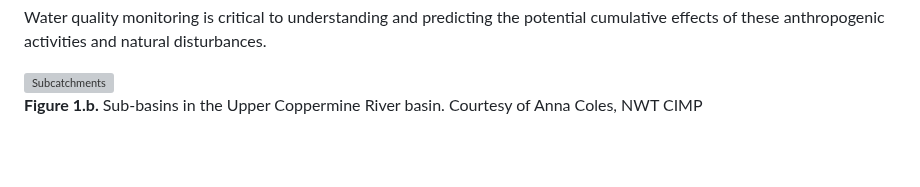
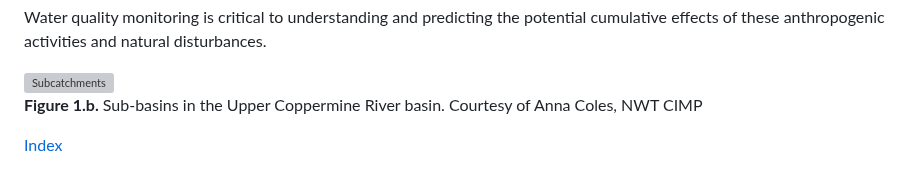
Before and after one commit to OrangeObsidian/MWS-Report, a Markdown page: site.md, the part around the change. GitHub-like rendering; blank space fills up the shorter version; grey boxes are pictures that could not be loaded.

```diff
--- a/site.md
+++ b/site.md
@@ -29,3 +29,5 @@ Water quality monitoring is critical to understanding and predicting the potenti
 <img src="figures/subcatchments.jpeg" alt="Subcatchments">
 
 <font size = "-2"> **Figure 1.b.** Sub-basins in the Upper Coppermine River basin. Courtesy of Anna Coles, NWT CIMP
+
+[Index](index.md)
```
